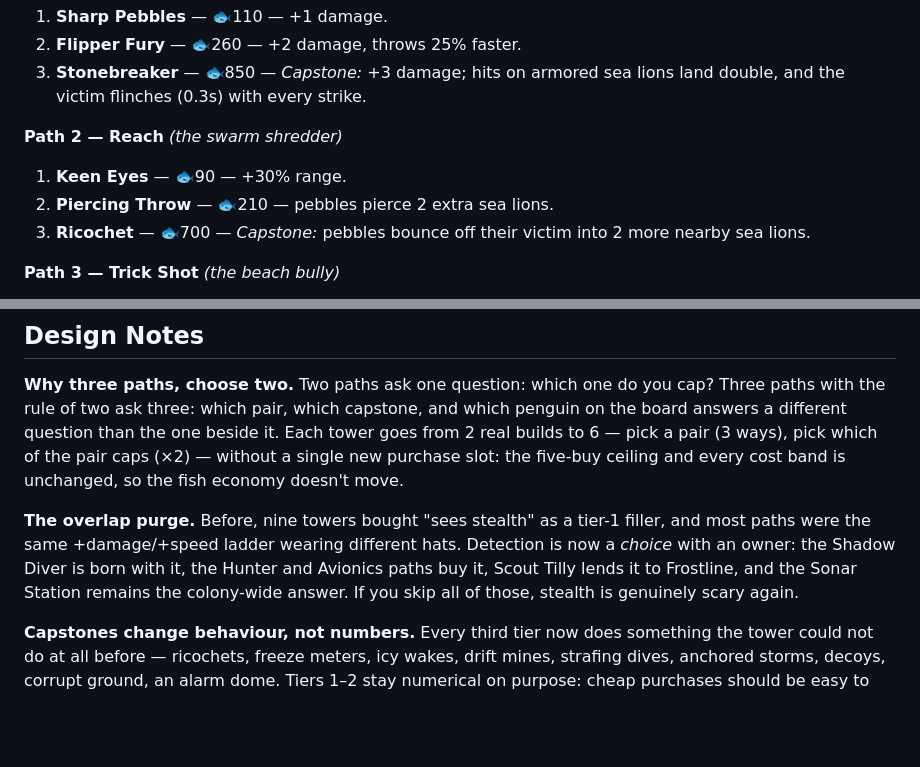
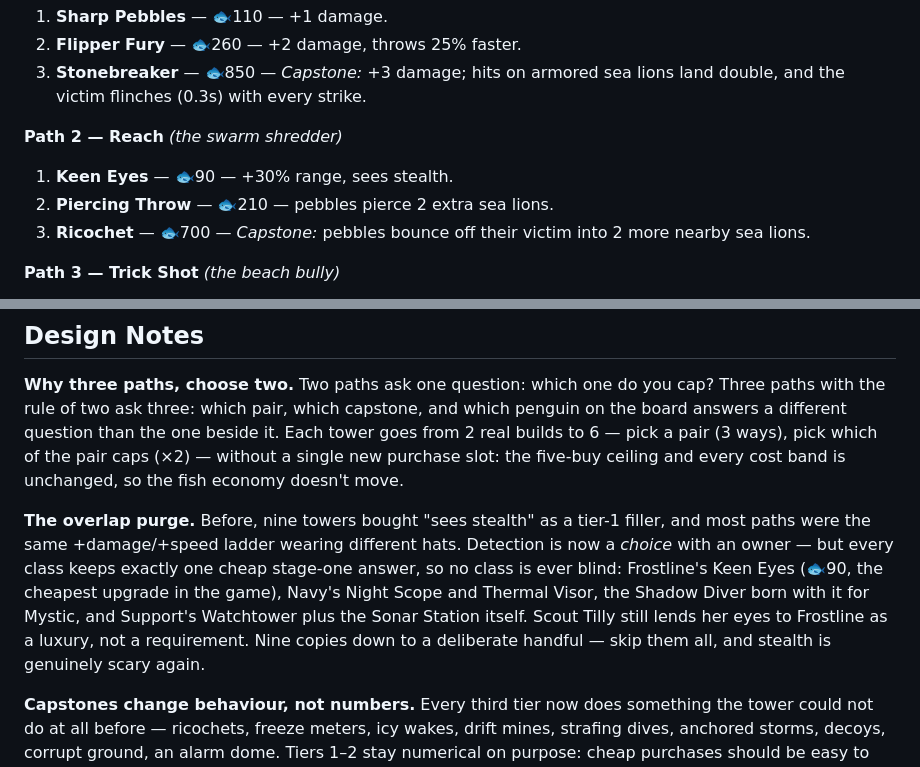
Before and after one commit to krtisclarke/tundra-defense, a Markdown page: ROSTER-3PATH.md, 2 parts joined by grey strips. GitHub-like rendering; blank space fills up the shorter version.

Commit message:
Keen Eyes sees stealth again: every class keeps a stage-one detector
Frostline was the one class whose towers all lost detection in the
3-path redesign, leaning on Scout Tilly's passive - a 2,750-pebble hero
a fresh profile does not own. Restored to the starter's cheapest tier,
where it was before. Navy, Mystic and Support already kept theirs.

Co-Authored-By: Claude Opus 5 <noreply@anthropic.com>

```diff
--- a/ROSTER-3PATH.md
+++ b/ROSTER-3PATH.md
@@ -23,7 +23,7 @@ Tiers 1 and 2 sharpen the numbers. **Every capstone changes how the penguin play
 3. **Stonebreaker** — 🐟850 — *Capstone:* +3 damage; hits on armored sea lions land double, and the victim flinches (0.3s) with every strike.
 
 **Path 2 — Reach** *(the swarm shredder)*
-1. **Keen Eyes** — 🐟90 — +30% range.
+1. **Keen Eyes** — 🐟90 — +30% range, sees stealth.
 2. **Piercing Throw** — 🐟210 — pebbles pierce 2 extra sea lions.
 3. **Ricochet** — 🐟700 — *Capstone:* pebbles bounce off their victim into 2 more nearby sea lions.
 
@@ -443,9 +443,12 @@ unchanged, so the fish economy doesn't move.
 
 **The overlap purge.** Before, nine towers bought "sees stealth" as a tier-1 filler,
 and most paths were the same +damage/+speed ladder wearing different hats. Detection
-is now a *choice* with an owner: the Shadow Diver is born with it, the Hunter and
-Avionics paths buy it, Scout Tilly lends it to Frostline, and the Sonar Station remains
-the colony-wide answer. If you skip all of those, stealth is genuinely scary again.
+is now a *choice* with an owner — but every class keeps exactly one cheap stage-one
+answer, so no class is ever blind: Frostline's Keen Eyes (🐟90, the cheapest upgrade
+in the game), Navy's Night Scope and Thermal Visor, the Shadow Diver born with it for
+Mystic, and Support's Watchtower plus the Sonar Station itself. Scout Tilly still
+lends her eyes to Frostline as a luxury, not a requirement. Nine copies down to a
+deliberate handful — skip them all, and stealth is genuinely scary again.
 
 **Capstones change behaviour, not numbers.** Every third tier now does something the
 tower could not do at all before — ricochets, freeze meters, icy wakes, drift mines,
```
